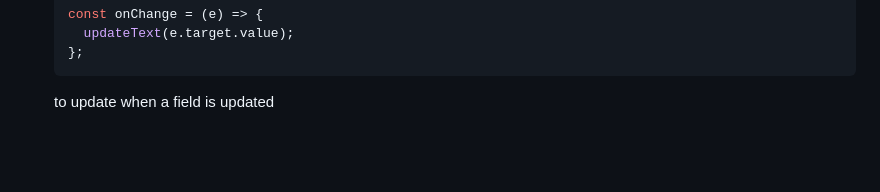
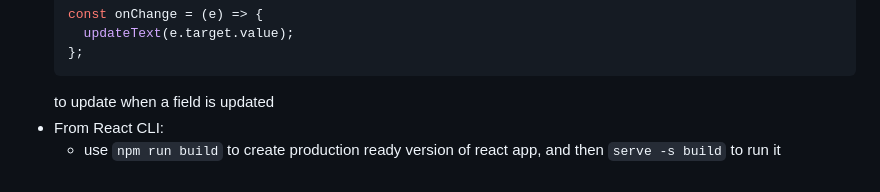
Before and after one commit to TheGreengo/startup, a Markdown page: README.md, the part around the change. GitHub-like rendering; blank space fills up the shorter version.

````diff
--- a/README.md
+++ b/README.md
@@ -76,3 +76,5 @@ const [a,b] = array;
   };
   ```
   to update when a field is updated
+- From React CLI:
+  - use ```npm run build``` to create production ready version of react app, and then ```serve -s build``` to run it
````
